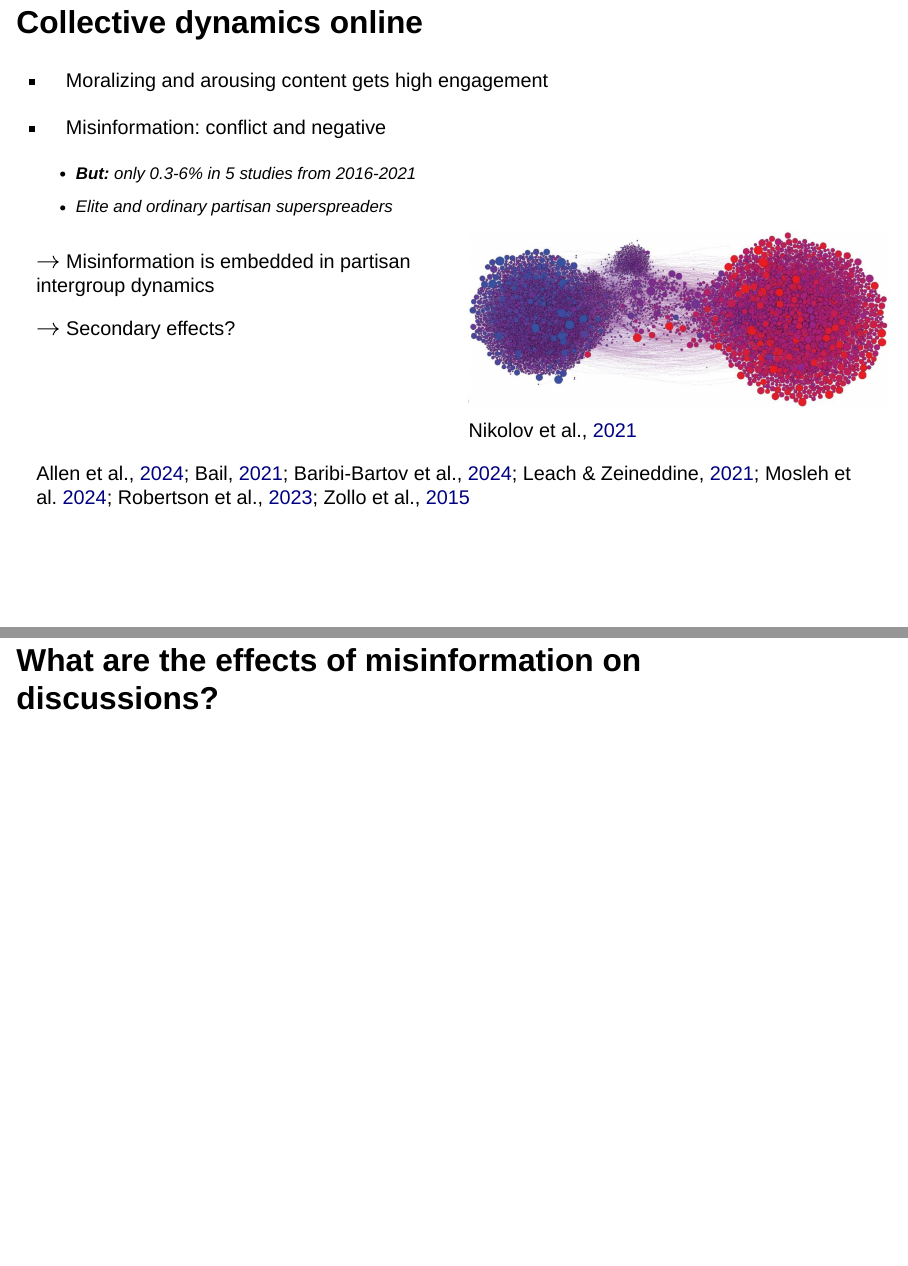
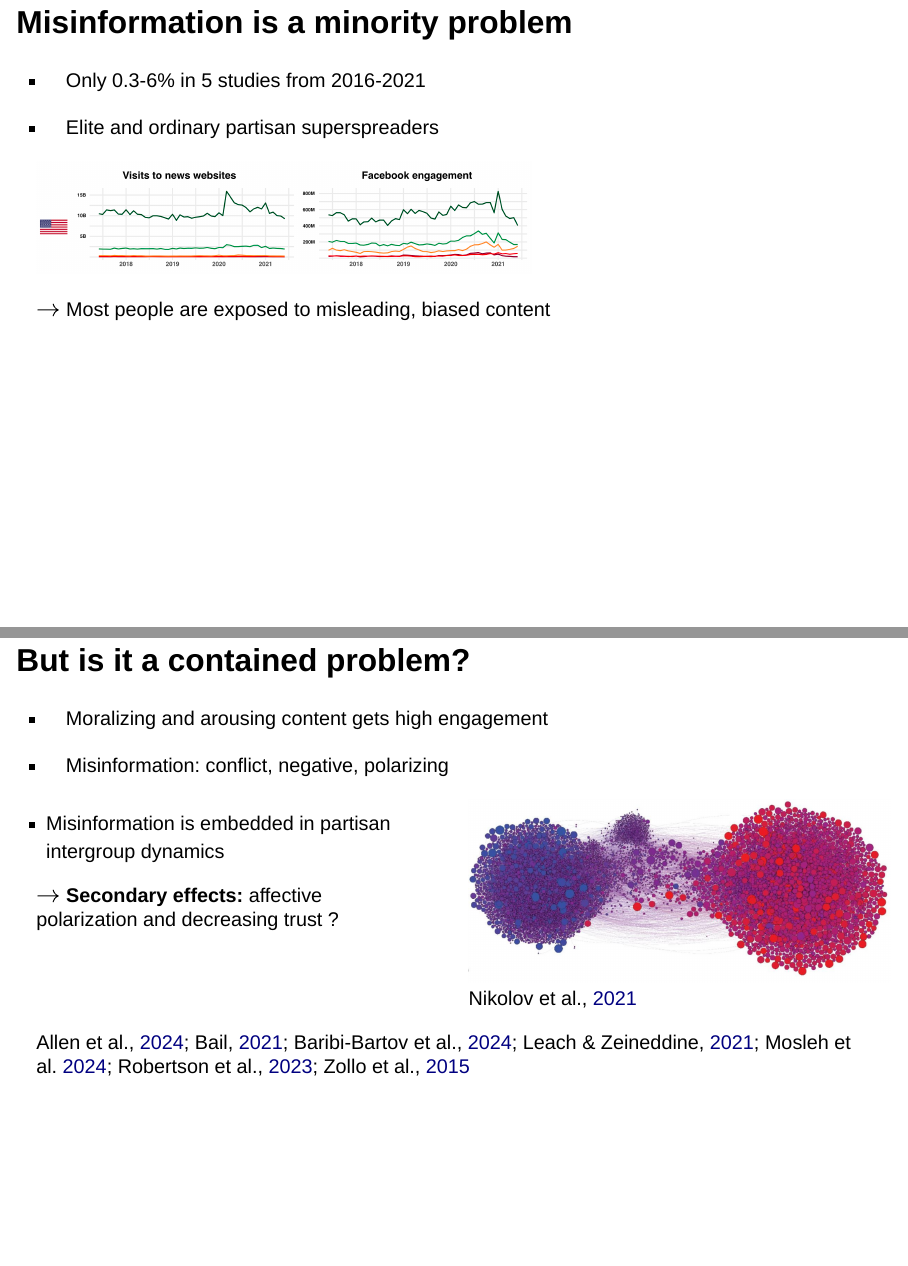
Before and after one commit to julaluehring/emotional-speech-workshop, a Quarto document (emotional-speech-workshop.qmd): pages 11 and 12 of 37 before the commit and pages 11 and 12 of 38 after it, joined at a grey line. Rendered offline with R 4.5, knitr and Pandoc in place of Quarto, with nearby package versions; drawn as Slidy slides in place of the format the file asks for.

Commit message:
misinformation and polarization slide changes

```diff
--- a/emotional-speech-workshop.qmd
+++ b/emotional-speech-workshop.qmd
@@ -190,23 +190,31 @@ Different effects of emotions are overlooked by
 
 # Misinformation on social media
 
-## Collective dynamics online
+## Misinformation is a minority problem
 
+-   Only 0.3-6% in 5 studies from 2016-2021
+
+-   Elite and ordinary partisan superspreaders
+
+![](images/altay-spread.png){width=600}
+
+$\rightarrow$ Most people are exposed to misleading, biased content
+
+
+## But is it a contained problem?
 
 -   Moralizing and arousing content gets high engagement
 
--   Misinformation: conflict and negative
-
-    -   **But:** only 0.3-6% in 5 studies from 2016-2021
-    -   Elite and ordinary partisan superspreaders
-
+-   Misinformation: conflict, negative, polarizing
 
 ::: columns
 ::: {.column width="50%"}
+
+-   Misinformation is embedded in partisan intergroup dynamics
+
 ::: fragment
-$\rightarrow$ Misinformation is embedded in partisan intergroup dynamics
 
-$\rightarrow$ Secondary effects?
+$\rightarrow$ **Secondary effects:** affective polarization and decreasing trust ?
 
 :::
 :::
```
Also changed, not shown: images/altay-spread.png (added), index.html.
